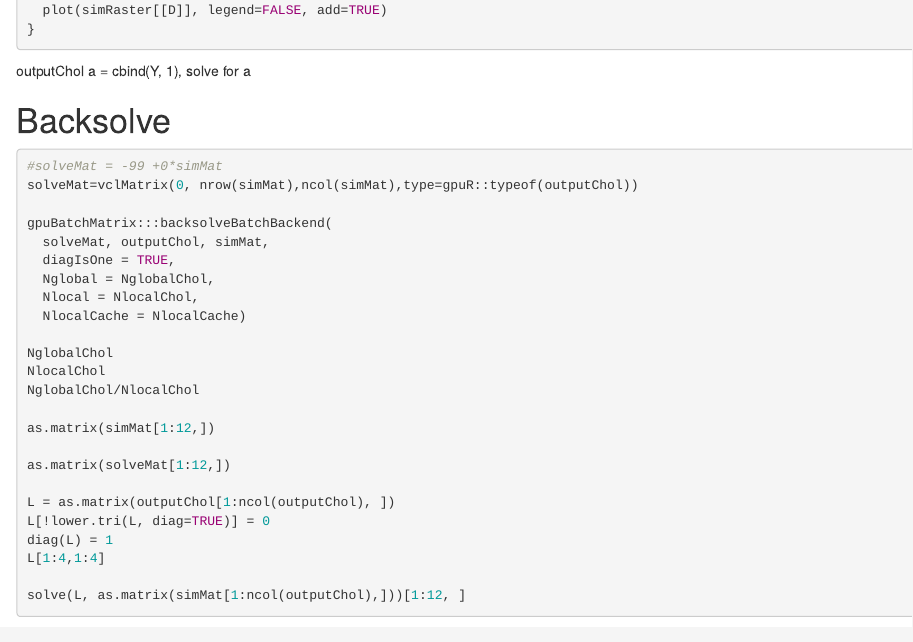
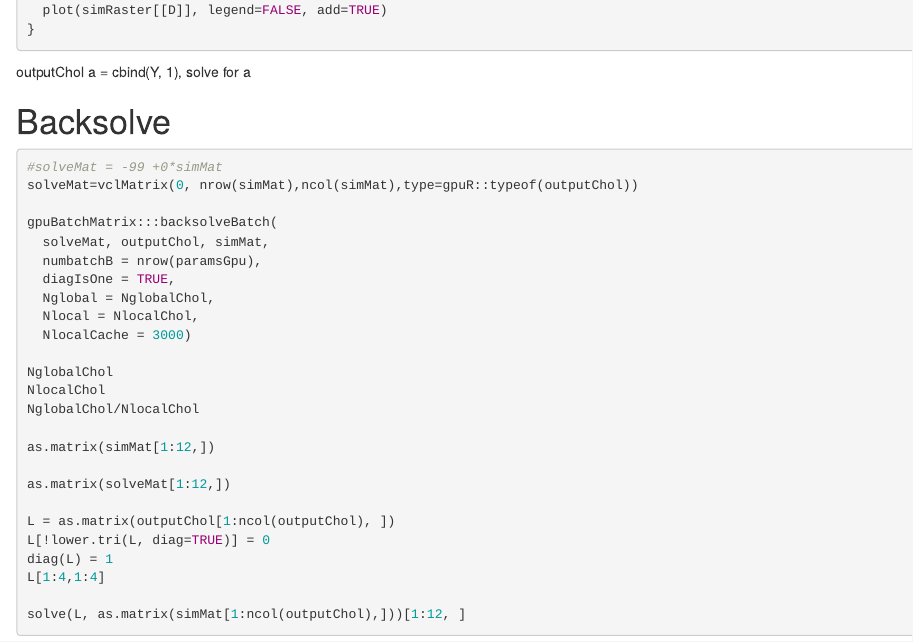
Before and after one commit to Ruoyong/gpuBatchMatrix, an R Markdown document (vignettes/matern.Rmd): the page in a window 1100 px wide, from 7380 px down before the commit and from 7360 px down after it, so that both start at the same text. Rendered offline with R 4.5, knitr and Pandoc, with nearby package versions; some code elsewhere in the file could not run offline; common packages that the code uses without loading them are loaded.

Commit message:
616changes

```diff
--- a/vignettes/matern.Rmd
+++ b/vignettes/matern.Rmd
@@ -303,12 +302,13 @@ outputChol a = cbind(Y, 1), solve for a
 #solveMat = -99 +0*simMat
 solveMat=vclMatrix(0, nrow(simMat),ncol(simMat),type=gpuR::typeof(outputChol))
 
-gpuBatchMatrix:::backsolveBatchBackend(
+gpuBatchMatrix:::backsolveBatch(
   solveMat, outputChol, simMat,
+  numbatchB = nrow(paramsGpu),
   diagIsOne = TRUE,
   Nglobal = NglobalChol,
   Nlocal = NlocalChol,
-  NlocalCache = NlocalCache)
+  NlocalCache = 3000)
 
 NglobalChol
 NlocalChol
```
Also changed, not shown: vignettes/matern.Rmd (3 more changed lines), 1 other file.
